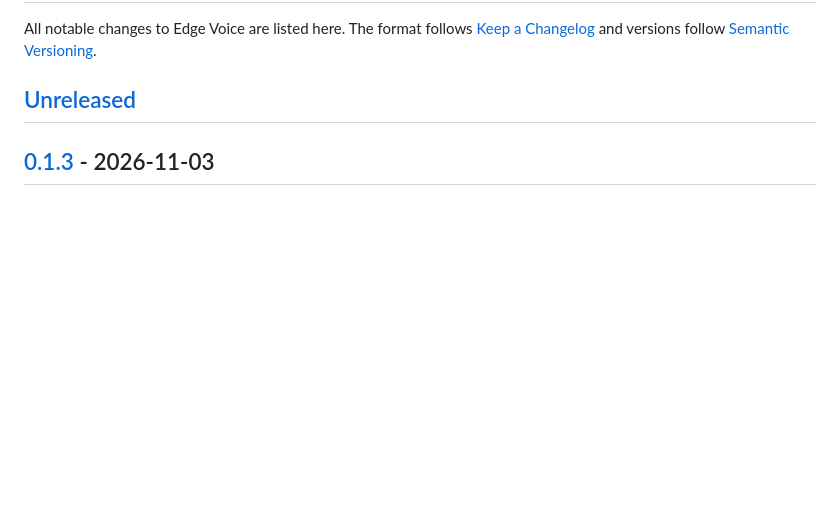
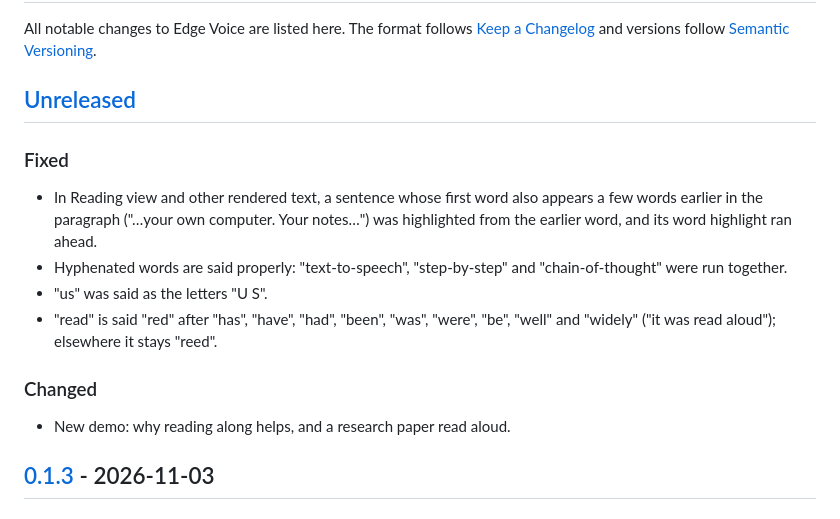
Before and after one commit to tattorba87/obsidian-edge-voice, a Markdown page: CHANGELOG.md, the part around the change. Drawn GitHub-style; blank space fills up the shorter version.

```diff
--- a/CHANGELOG.md
+++ b/CHANGELOG.md
@@ -3,6 +3,17 @@
 All notable changes to Edge Voice are listed here. The format follows [Keep a Changelog](https://keepachangelog.com/en/1.1.0/) and versions follow [Semantic Versioning](https://semver.org/).
 
 ## [Unreleased]
+
+### Fixed
+
+- In Reading view and other rendered text, a sentence whose first word also appears a few words earlier in the paragraph ("…your own computer. Your notes…") was highlighted from the earlier word, and its word highlight ran ahead.
+- Hyphenated words are said properly: "text-to-speech", "step-by-step" and "chain-of-thought" were run together.
+- "us" was said as the letters "U S".
+- "read" is said "red" after "has", "have", "had", "been", "was", "were", "be", "well" and "widely" ("it was read aloud"); elsewhere it stays "reed".
+
+### Changed
+
+- New demo: why reading along helps, and a research paper read aloud.
 
 ## [0.1.3] - 2026-11-03
 
```
Also changed, not shown: README.md (+2 -0 lines), docs/media/demo.gif, 4 other files.
